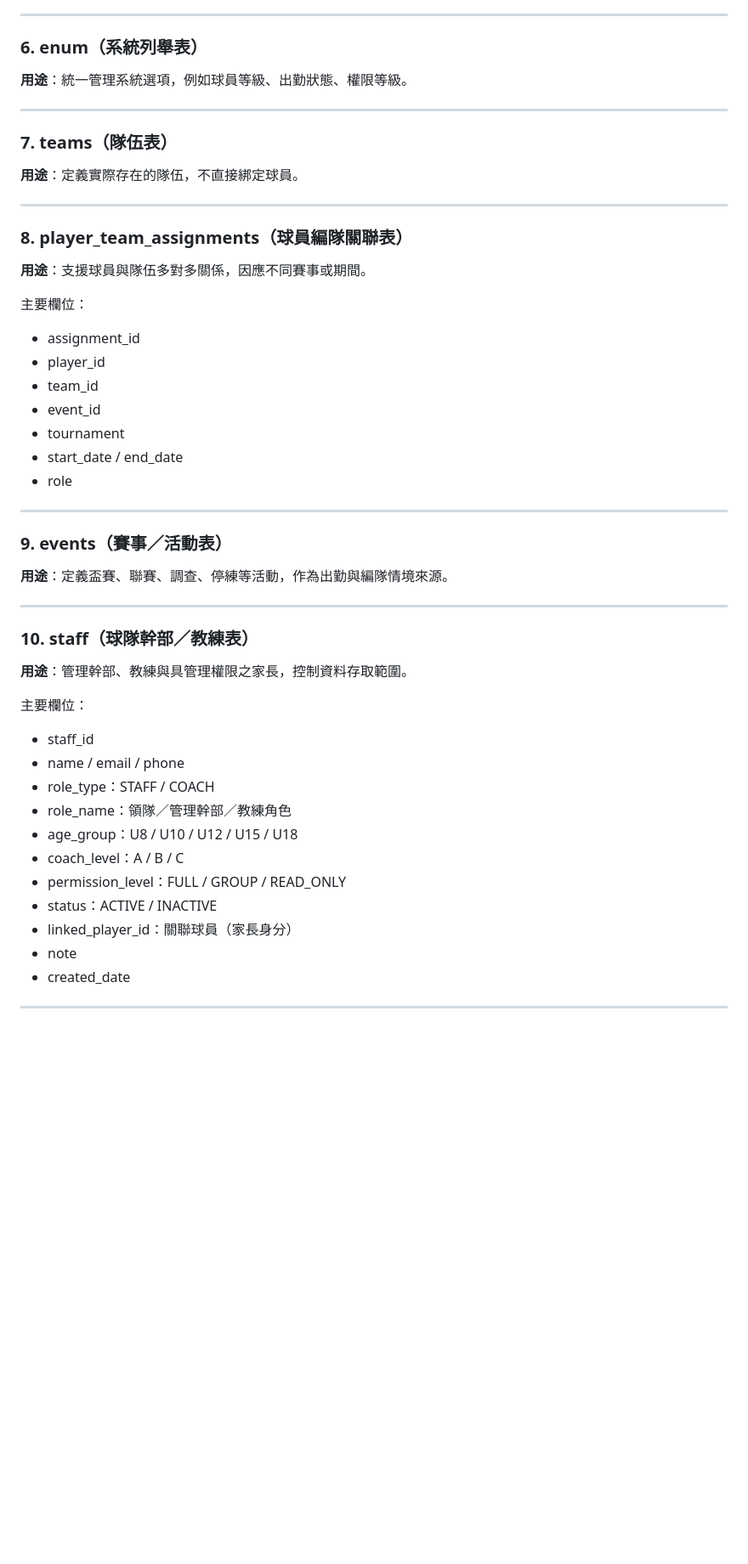
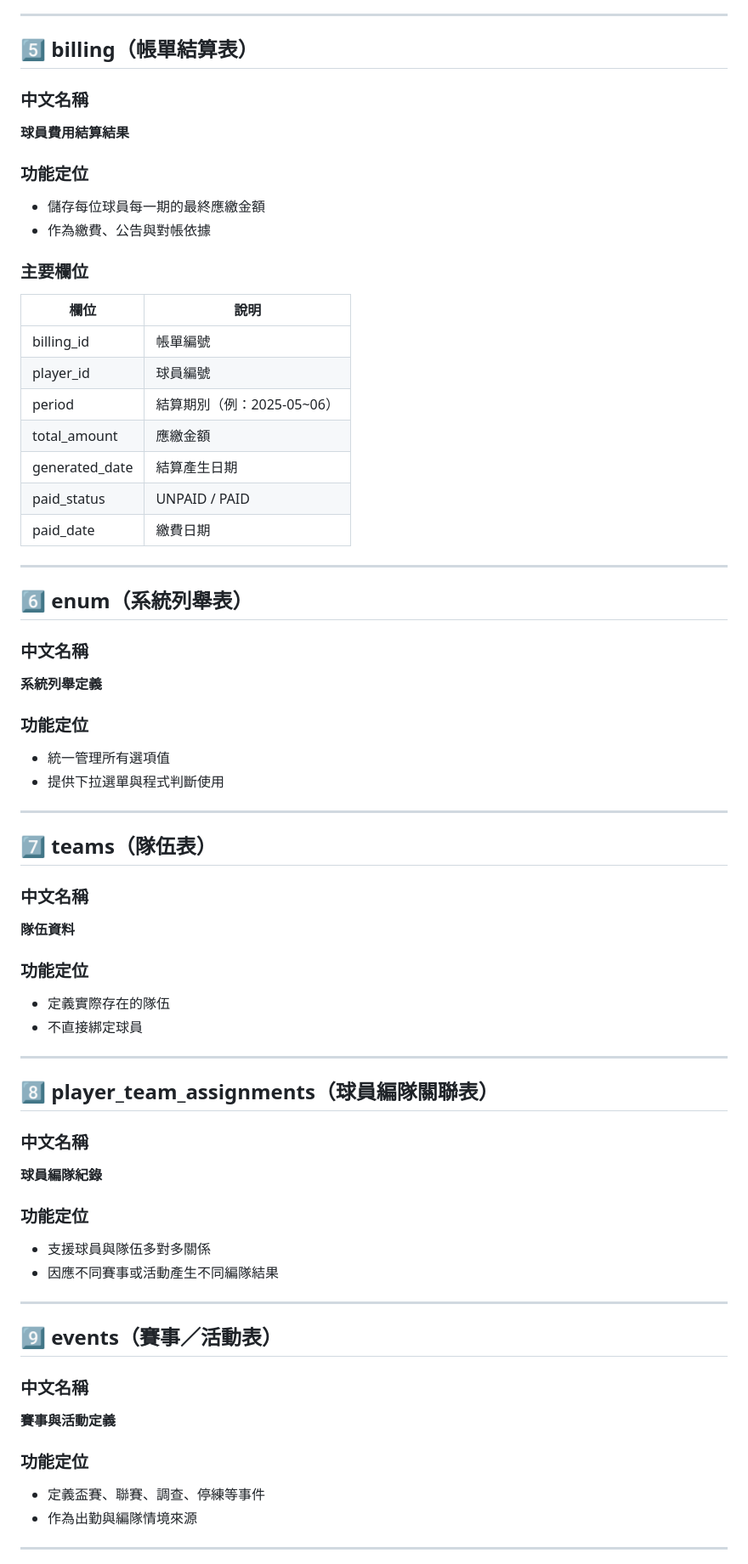
Before and after one commit to bulywang-01/SX, a Markdown page: README.md, the part around one of its changes. Shown at 85% size. Rendered like a GitHub page; blank space fills up the shorter version.

```diff
--- a/README.md
+++ b/README.md
@@ -84,44 +182,74 @@ registrations | players | attendance | fee_rules | billing | enum | teams | play
 
 ---
-### 6. enum（系統列舉表）
-**用途**：統一管理系統選項，例如球員等級、出勤狀態、權限等級。
+
+## 5️⃣ billing（帳單結算表）
+
+### 中文名稱
+**球員費用結算結果**
+
+### 功能定位
+
+- 儲存每位球員每一期的最終應繳金額
+- 作為繳費、公告與對帳依據
+
+### 主要欄位
+
+| 欄位 | 說明 |
+|---|---|
+| billing_id | 帳單編號 |
+| player_id | 球員編號 |
+| period | 結算期別（例：2025-05~06） |
+| total_amount | 應繳金額 |
+| generated_date | 結算產生日期 |
+| paid_status | UNPAID / PAID |
+| paid_date | 繳費日期 |
 
 ---
-### 7. teams（隊伍表）
-**用途**：定義實際存在的隊伍，不直接綁定球員。
+
+## 6️⃣ enum（系統列舉表）
+
+### 中文名稱
+**系統列舉定義**
+
+### 功能定位
+
+- 統一管理所有選項值
+- 提供下拉選單與程式判斷使用
 
 ---
-### 8. player_team_assignments（球員編隊關聯表）
-**用途**：支援球員與隊伍多對多關係，因應不同賽事或期間。
 
-主要欄位：
-- assignment_id
-- player_id
-- team_id
-- event_id
-- tournament
-- start_date / end_date
-- role
+## 7️⃣ teams（隊伍表）
+
+### 中文名稱
+**隊伍資料**
+
+### 功能定位
+
+- 定義實際存在的隊伍
+- 不直接綁定球員
 
 ---
-### 9. events（賽事／活動表）
-**用途**：定義盃賽、聯賽、調查、停練等活動，作為出勤與編隊情境來源。
+
+## 8️⃣ player_team_assignments（球員編隊關聯表）
+
+### 中文名稱
+**球員編隊紀錄**
+
+### 功能定位
+
+- 支援球員與隊伍多對多關係
+- 因應不同賽事或活動產生不同編隊結果
 
 ---
-### 10. staff（球隊幹部／教練表）
-**用途**：管理幹部、教練與具管理權限之家長，控制資料存取範圍。
 
-主要欄位：
-- staff_id
-- name / email / phone
-- role_type：STAFF / COACH
-- role_name：領隊／管理幹部／教練角色
-- age_group：U8 / U10 / U12 / U15 / U18
-- coach_level：A / B / C
-- permission_level：FULL / GROUP / READ_ONLY
-- status：ACTIVE / INACTIVE
-- linked_player_id：關聯球員（家長身分）
-- note
-- created_date
+## 9️⃣ events（賽事／活動表）
+
+### 中文名稱
+**賽事與活動定義**
+
+### 功能定位
+
+- 定義盃賽、聯賽、調查、停練等事件
+- 作為出勤與編隊情境來源
 
 ---
```
Also changed, not shown: other parts of README.md (+183 -68 lines).
